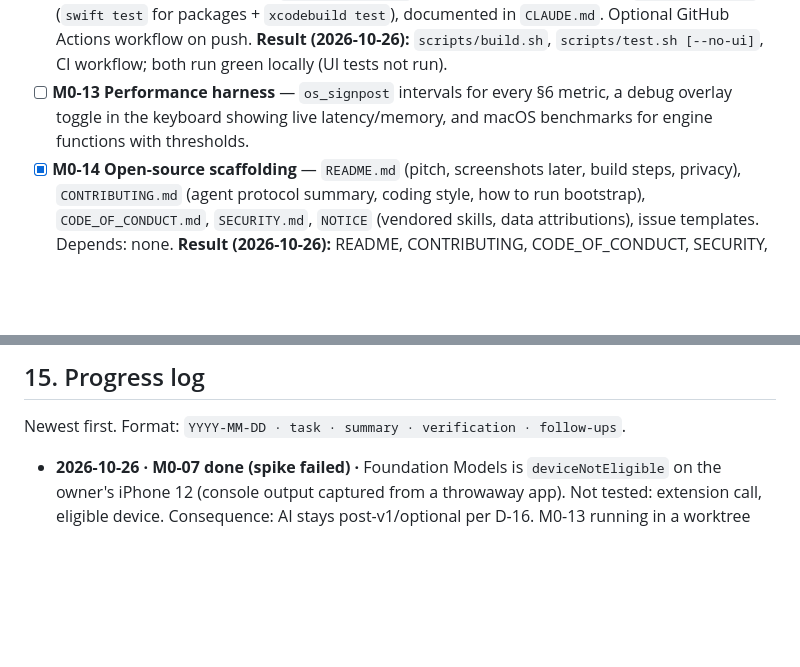
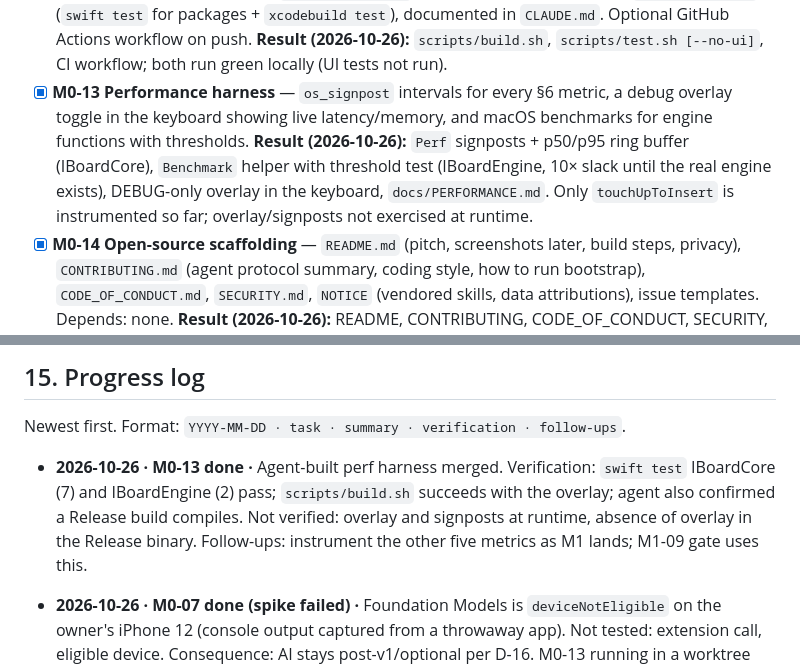
Before and after one commit to shubhamsinghshubham777/iBoard, a Markdown page: ROADMAP.md, 2 parts joined by grey strips. Drawn GitHub-style; blank space fills up the shorter version.

Commit message:
[M0-13] Merge perf harness; mark done

```diff
--- a/ROADMAP.md
+++ b/ROADMAP.md
@@ -512,8 +512,9 @@ Task format: `- [ ] ID — title` · `Depends:` · `Done when:` (acceptance). Ke
 - [x] **M0-12 Build & test scripts** — `scripts/build.sh` (app + extension, simulator), `scripts/test.sh` (`swift test`
   for packages + `xcodebuild test`), documented in `CLAUDE.md`. Optional GitHub Actions workflow on push.
   **Result (2026-10-26):** `scripts/build.sh`, `scripts/test.sh [--no-ui]`, CI workflow; both run green locally (UI tests not run).
-- [ ] **M0-13 Performance harness** — `os_signpost` intervals for every §6 metric, a debug overlay toggle in the
+- [x] **M0-13 Performance harness** — `os_signpost` intervals for every §6 metric, a debug overlay toggle in the
   keyboard showing live latency/memory, and macOS benchmarks for engine functions with thresholds.
+  **Result (2026-10-26):** `Perf` signposts + p50/p95 ring buffer (IBoardCore), `Benchmark` helper with threshold test (IBoardEngine, 10× slack until the real engine exists), DEBUG-only overlay in the keyboard, `docs/PERFORMANCE.md`. Only `touchUpToInsert` is instrumented so far; overlay/signposts not exercised at runtime.
 - [x] **M0-14 Open-source scaffolding** — `README.md` (pitch, screenshots later, build steps, privacy), `CONTRIBUTING.md`
   (agent protocol summary, coding style, how to run bootstrap), `CODE_OF_CONDUCT.md`, `SECURITY.md`, `NOTICE`
   (vendored skills, data attributions), issue templates. Depends: none.
@@ -726,6 +727,8 @@ translation · themes gallery/sharing · iOS widgets for insights.
 
 Newest first. Format: `YYYY-MM-DD · task · summary · verification · follow-ups`.
 
+- **2026-10-26 · M0-13 done ·** Agent-built perf harness merged. Verification: `swift test` IBoardCore (7) and IBoardEngine (2) pass; `scripts/build.sh` succeeds with the overlay; agent also confirmed a Release build compiles. Not verified: overlay and signposts at runtime, absence of overlay in the Release binary. Follow-ups: instrument the other five metrics as M1 lands; M1-09 gate uses this.
+
 - **2026-10-26 · M0-07 done (spike failed) ·** Foundation Models is `deviceNotEligible` on the owner's iPhone 12 (console output captured from a throwaway app). Not tested: extension call, eligible device. Consequence: AI stays post-v1/optional per D-16. M0-13 running in a worktree agent.
 
 - **2026-10-26 · M0-05, M0-08, M0-09 done (device session) ·** With the owner's iPhone 12, one probe keyboard answered the Full Access matrix (P-23), text proxy behaviour (P-24) and pasteboard/lexicon (P-25); results pulled from the extension's log file via `devicectl` and crash reports. Two probe crashes were my own bugs (force-unwrap around the paste prompt; main-actor closure on an off-main callback). Not covered: Darwin delivery, network with Full Access, Safari/Instagram, Devanagari and marked text, haptic latency in ms. The probe build is still on the phone. Remaining M0 spikes: M0-06 (OTP pipeline, needs owner), M0-07 (on-device AI), M0-10 (Duo, needs owner).
```
